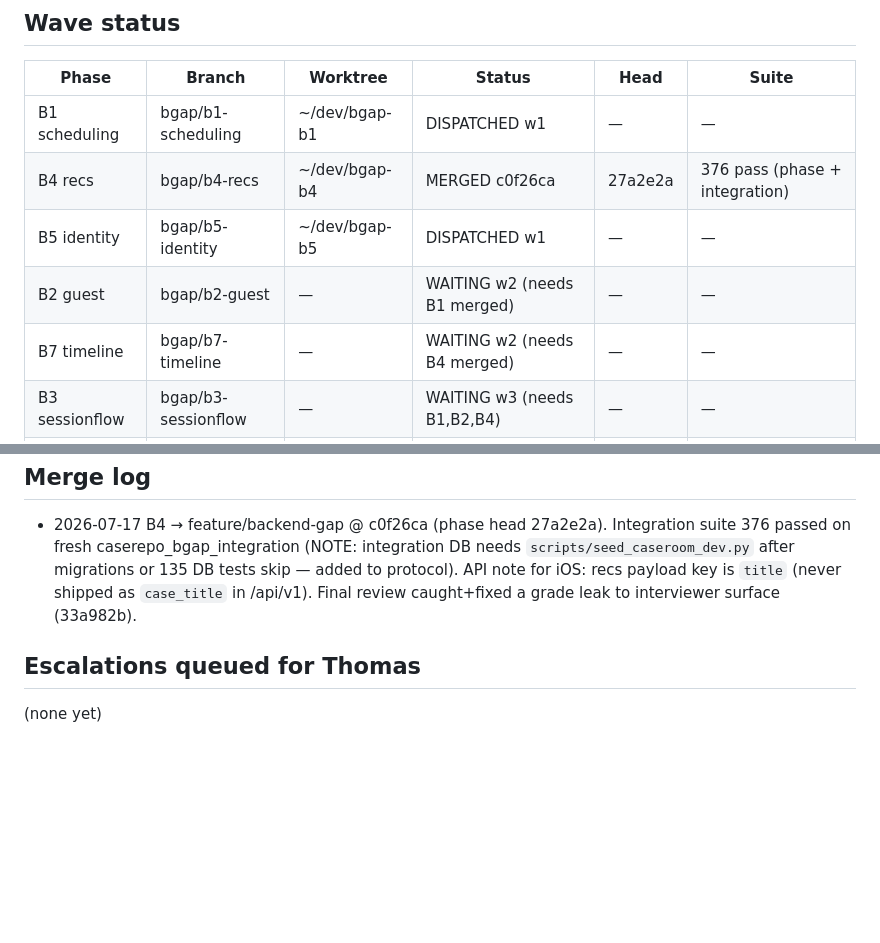
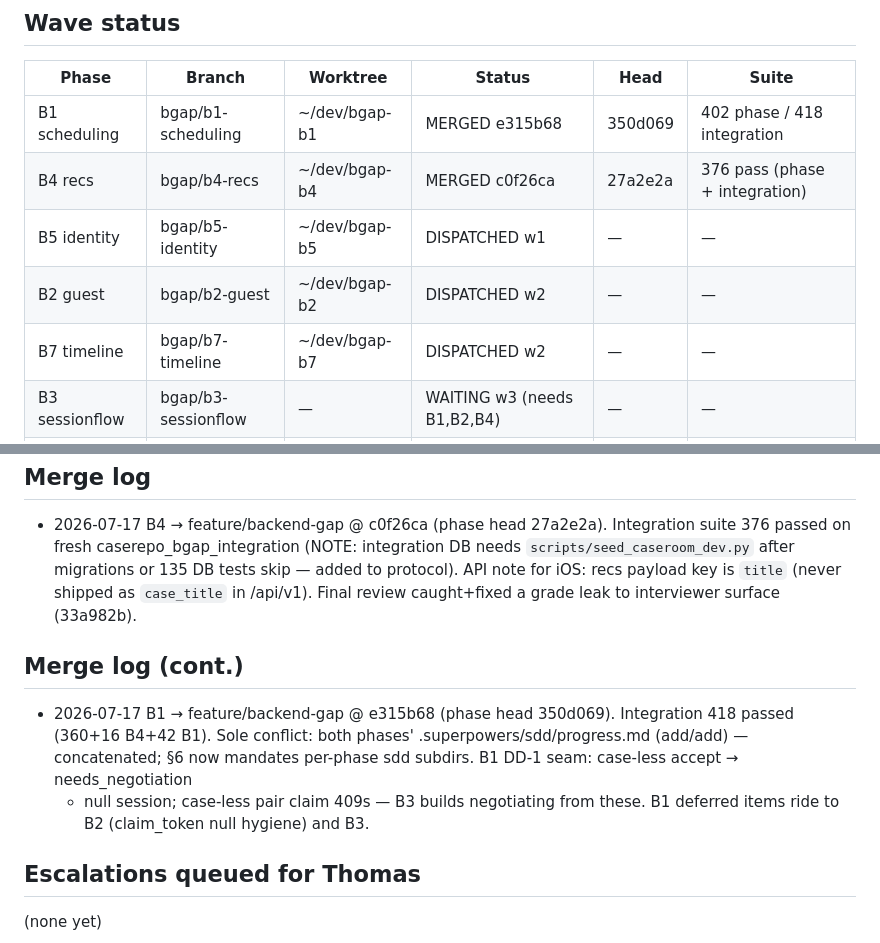
Before and after one commit to Baggs99/Case-Repo-App-Experience, a Markdown page: ORCHESTRATION.md, 2 parts joined by grey strips. GitHub-like rendering; blank space fills up the shorter version.

Commit message:
Log B1 merge; mandate per-phase sdd subdirs; reports-override-briefs rule
Co-Authored-By: Claude Fable 5 <noreply@anthropic.com>

```diff
--- a/ORCHESTRATION.md
+++ b/ORCHESTRATION.md
@@ -8,11 +8,11 @@ Integration branch: feature/backend-gap · base worktree: /Users/thomaskgould/de
 
 | Phase | Branch | Worktree | Status | Head | Suite |
 |---|---|---|---|---|---|
-| B1 scheduling | bgap/b1-scheduling | ~/dev/bgap-b1 | DISPATCHED w1 | — | — |
+| B1 scheduling | bgap/b1-scheduling | ~/dev/bgap-b1 | MERGED e315b68 | 350d069 | 402 phase / 418 integration |
 | B4 recs | bgap/b4-recs | ~/dev/bgap-b4 | MERGED c0f26ca | 27a2e2a | 376 pass (phase + integration) |
 | B5 identity | bgap/b5-identity | ~/dev/bgap-b5 | DISPATCHED w1 | — | — |
-| B2 guest | bgap/b2-guest | — | WAITING w2 (needs B1 merged) | — | — |
-| B7 timeline | bgap/b7-timeline | — | WAITING w2 (needs B4 merged) | — | — |
+| B2 guest | bgap/b2-guest | ~/dev/bgap-b2 | DISPATCHED w2 | — | — |
+| B7 timeline | bgap/b7-timeline | ~/dev/bgap-b7 | DISPATCHED w2 | — | — |
 | B3 sessionflow | bgap/b3-sessionflow | — | WAITING w3 (needs B1,B2,B4) | — | — |
 | B6 community | bgap/b6-community | — | WAITING w3 (needs B5,B7) | — | — |
 | B8 drills-agg | bgap/b8-drills-agg | — | WAITING w4 (needs B6 + OD-B8-1) | — | — |
@@ -52,6 +52,15 @@ Thomas demo checkpoints: after FW2, FW5, FW7.
   recs payload key is `title` (never shipped as `case_title` in /api/v1).
   Final review caught+fixed a grade leak to interviewer surface (33a982b).
 
+## Merge log (cont.)
+
+- 2026-07-17 B1 → feature/backend-gap @ e315b68 (phase head 350d069).
+  Integration 418 passed (360+16 B4+42 B1). Sole conflict: both phases'
+  .superpowers/sdd/progress.md (add/add) — concatenated; §6 now mandates
+  per-phase sdd subdirs. B1 DD-1 seam: case-less accept → needs_negotiation
+  + null session; case-less pair claim 409s — B3 builds negotiating from
+  these. B1 deferred items ride to B2 (claim_token null hygiene) and B3.
+
 ## Escalations queued for Thomas
 
 (none yet)
```
Also changed, not shown: 1 other file.
